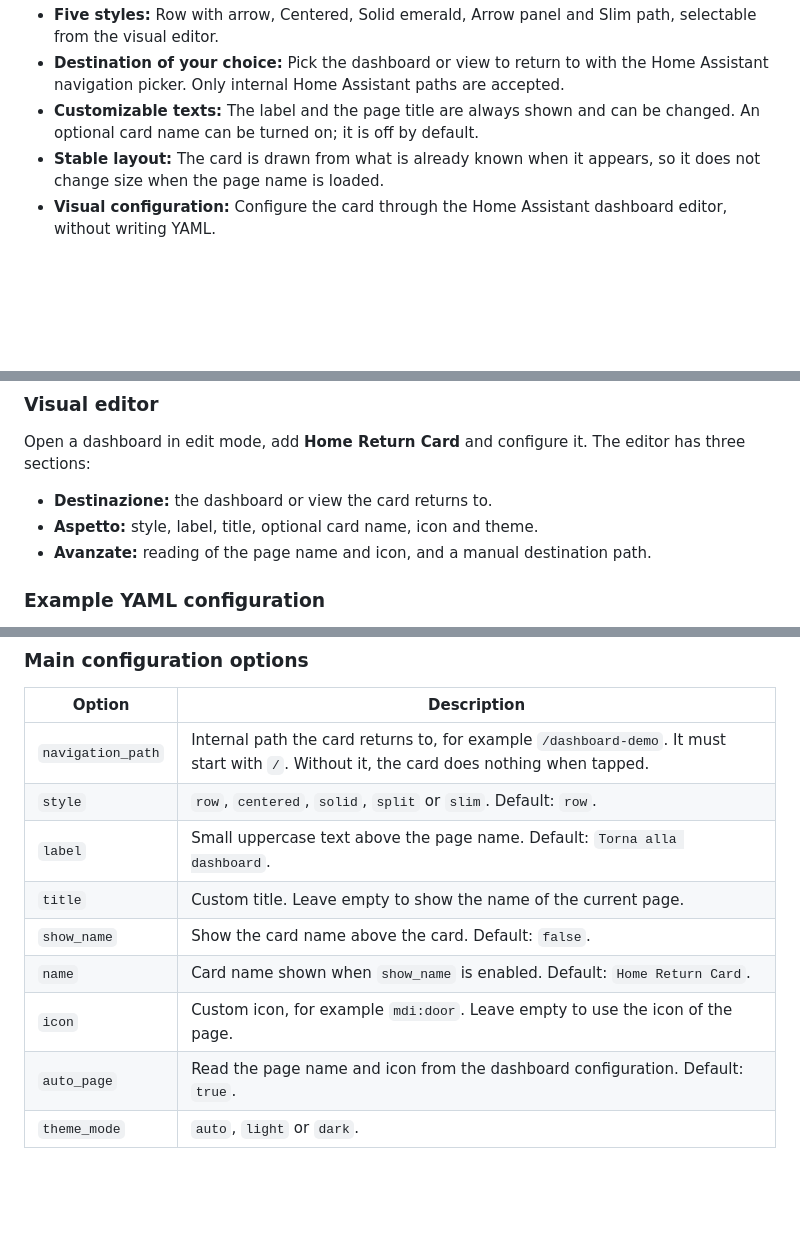
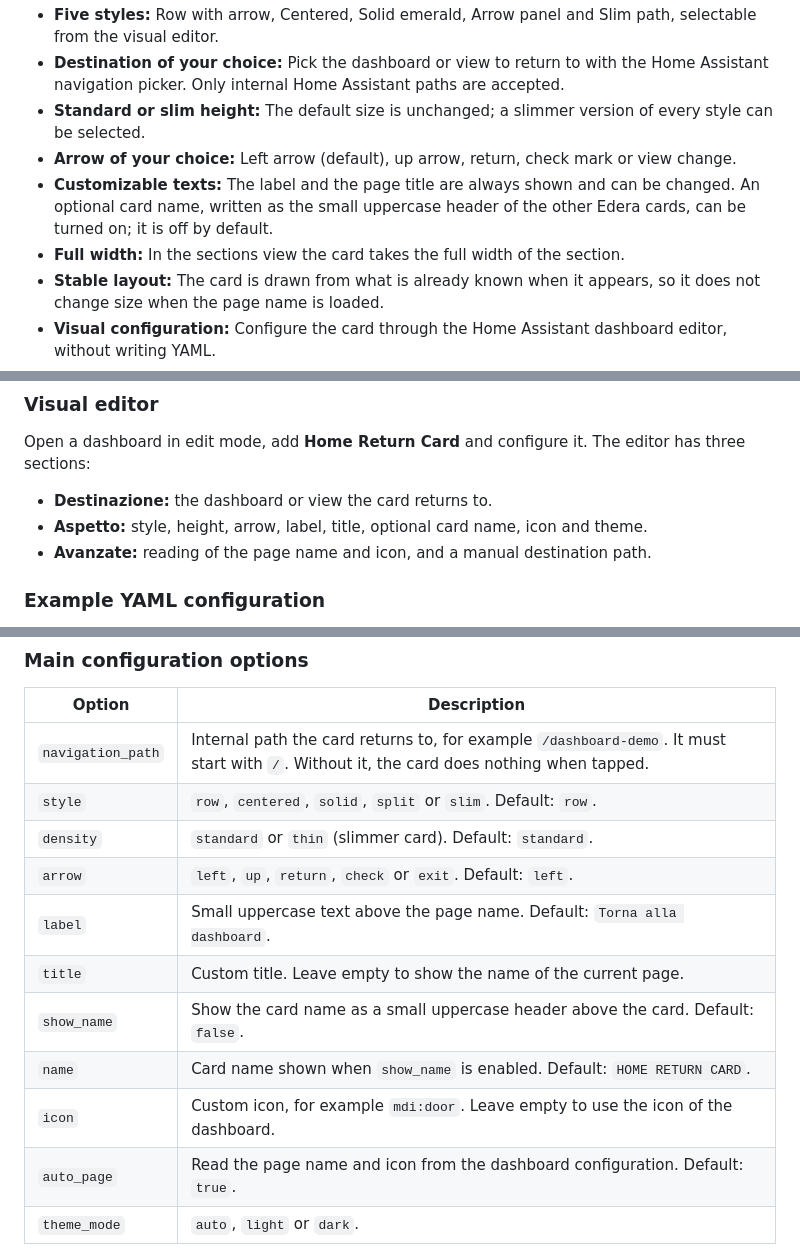
Before and after one commit to luigi-regolo/home-return-card, a Markdown page: README.md, 3 parts joined by grey strips. GitHub-like rendering; blank space fills up the shorter version.

```diff
--- a/README.md
+++ b/README.md
@@ -26,6 +27,9 @@ The card only changes page: it never sends commands to your devices. It does not
 - **Five styles:** Row with arrow, Centered, Solid emerald, Arrow panel and Slim path, selectable from the visual editor.
 - **Destination of your choice:** Pick the dashboard or view to return to with the Home Assistant navigation picker. Only internal Home Assistant paths are accepted.
-- **Customizable texts:** The label and the page title are always shown and can be changed. An optional card name can be turned on; it is off by default.
+- **Standard or slim height:** The default size is unchanged; a slimmer version of every style can be selected.
+- **Arrow of your choice:** Left arrow (default), up arrow, return, check mark or view change.
+- **Customizable texts:** The label and the page title are always shown and can be changed. An optional card name, written as the small uppercase header of the other Edera cards, can be turned on; it is off by default.
+- **Full width:** In the sections view the card takes the full width of the section.
 - **Stable layout:** The card is drawn from what is already known when it appears, so it does not change size when the page name is loaded.
 - **Visual configuration:** Configure the card through the Home Assistant dashboard editor, without writing YAML.
 - **Edera appearance:** Automatic, Light and Dark themes with Home Assistant Material Design Icons.
@@ -69,7 +73,7 @@ If the `www` directory was just created, Home Assistant may need to be restarted
 Open a dashboard in edit mode, add **Home Return Card** and configure it. The editor has three sections:
 
 - **Destinazione:** the dashboard or view the card returns to.
-- **Aspetto:** style, label, title, optional card name, icon and theme.
+- **Aspetto:** style, height, arrow, label, title, optional card name, icon and theme.
 - **Avanzate:** reading of the page name and icon, and a manual destination path.
 
 ### Example YAML configuration
@@ -88,11 +92,13 @@ navigation_path: /dashboard-demo
 |---|---|
 | `navigation_path` | Internal path the card returns to, for example `/dashboard-demo`. It must start with `/`. Without it, the card does nothing when tapped. |
 | `style` | `row`, `centered`, `solid`, `split` or `slim`. Default: `row`. |
+| `density` | `standard` or `thin` (slimmer card). Default: `standard`. |
+| `arrow` | `left`, `up`, `return`, `check` or `exit`. Default: `left`. |
 | `label` | Small uppercase text above the page name. Default: `Torna alla dashboard`. |
 | `title` | Custom title. Leave empty to show the name of the current page. |
-| `show_name` | Show the card name above the card. Default: `false`. |
-| `name` | Card name shown when `show_name` is enabled. Default: `Home Return Card`. |
-| `icon` | Custom icon, for example `mdi:door`. Leave empty to use the icon of the page. |
+| `show_name` | Show the card name as a small uppercase header above the card. Default: `false`. |
+| `name` | Card name shown when `show_name` is enabled. Default: `HOME RETURN CARD`. |
+| `icon` | Custom icon, for example `mdi:door`. Leave empty to use the icon of the dashboard. |
 | `auto_page` | Read the page name and icon from the dashboard configuration. Default: `true`. |
 | `theme_mode` | `auto`, `light` or `dark`. |
 
```
Also changed, not shown: other parts of README.md (+3 -2 lines), assets/home-return-card-dark.png, assets/home-return-card-light.png, 4 other files.
